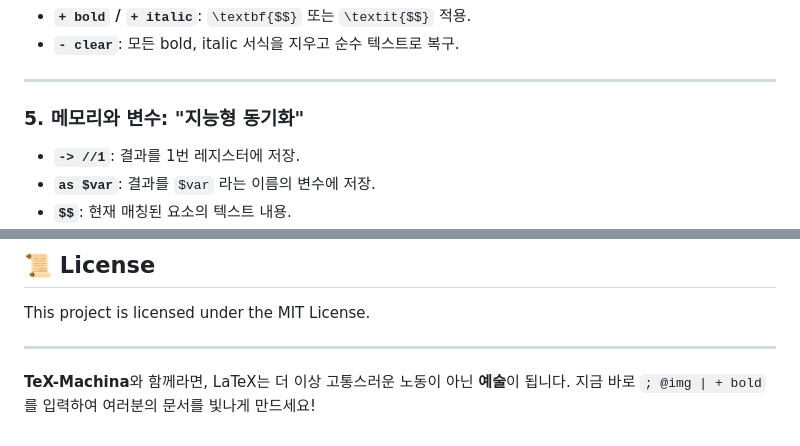
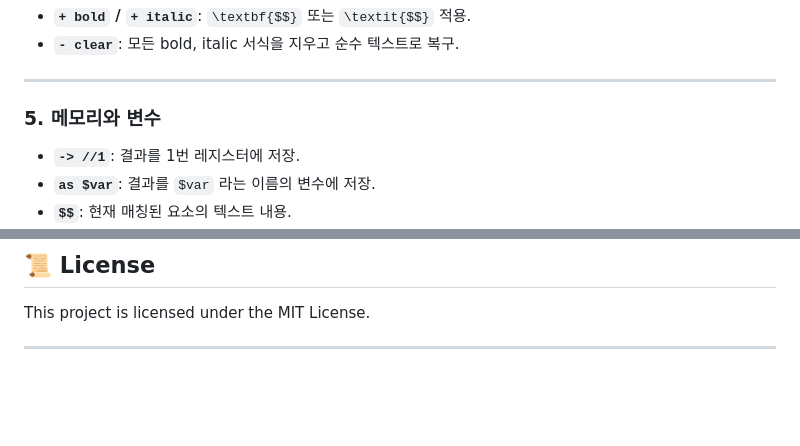
Before and after one commit to tony10486/Tex-Machina, a Markdown page: README.md, 2 parts joined by grey strips. Drawn GitHub-style; blank space fills up the shorter version.

```diff
--- a/README.md
+++ b/README.md
@@ -316,7 +313,7 @@ TeX-Machina의 **쿼리 엔진**은 문서를 **추상 구문 트리(AST)**로
 
 ---
 
-### 5. 메모리와 변수: "지능형 동기화"
+### 5. 메모리와 변수
 
 - **`-> //1`**: 결과를 1번 레지스터에 저장.
 - **`as $var`**: 결과를 `$var` 라는 이름의 변수에 저장.
@@ -407,6 +404,3 @@ TeX-Machina의 **쿼리 엔진**은 문서를 **추상 구문 트리(AST)**로
 This project is licensed under the MIT License.
 
 ---
-
-**TeX-Machina**와 함께라면, LaTeX는 더 이상 고통스러운 노동이 아닌 **예술**이 됩니다.
-지금 바로 `; @img | + bold`를 입력하여 여러분의 문서를 빛나게 만드세요!
```
Also changed, not shown: other parts of README.md (+26 -29 lines).
